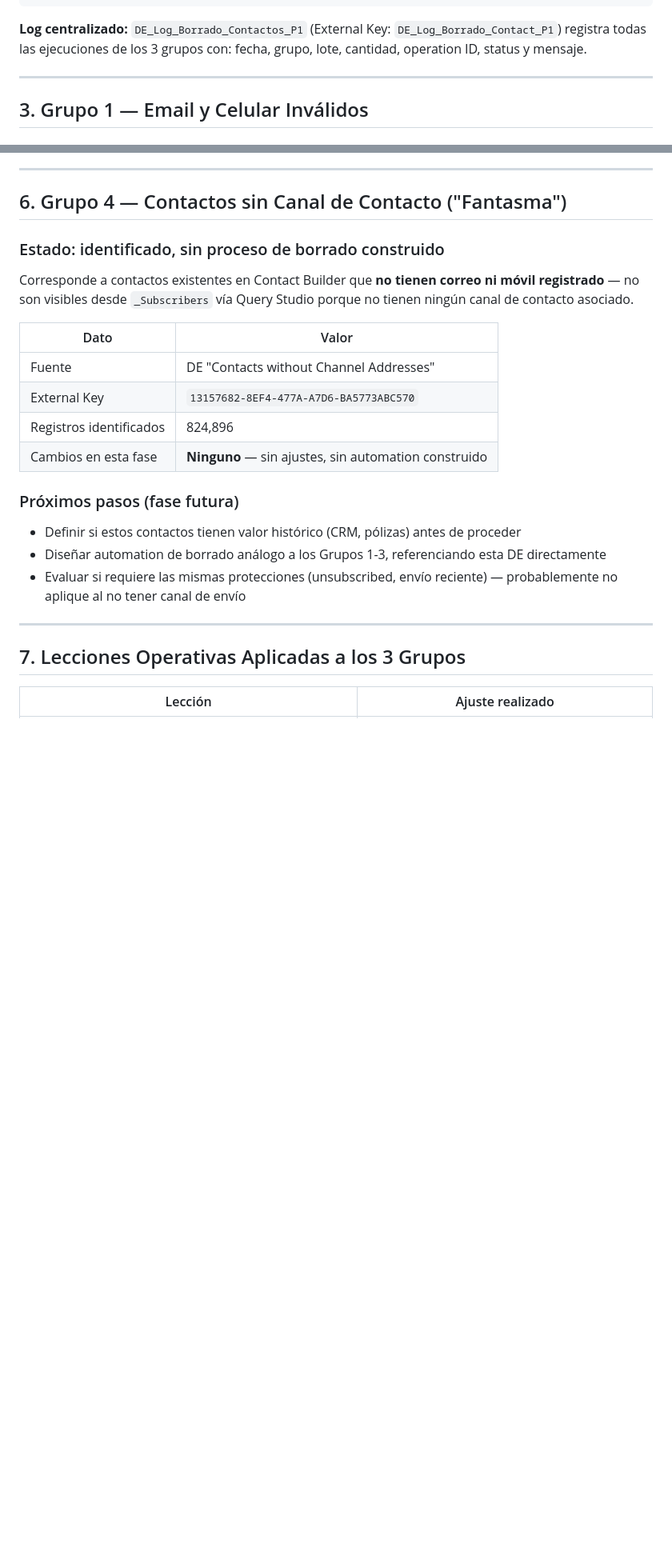
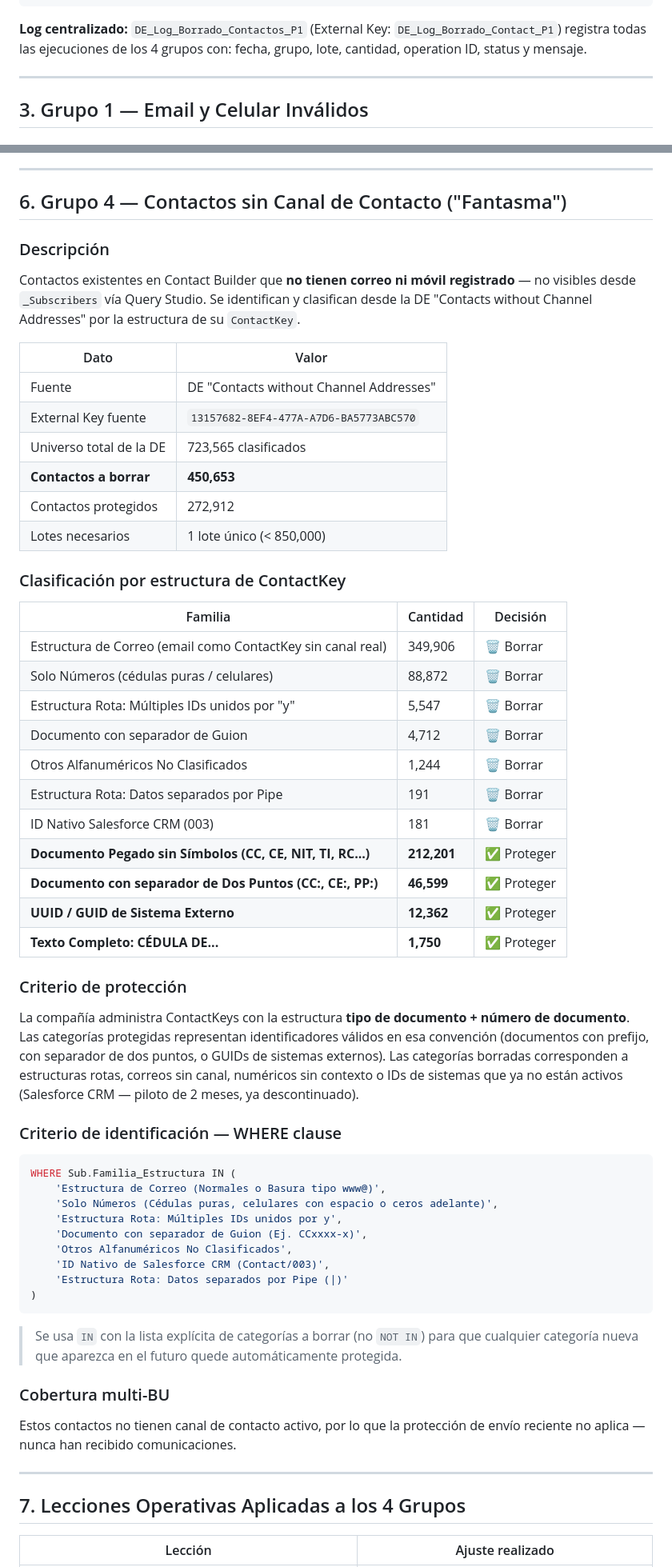
Before and after one commit to jamaraguirre-hub/10x-ejemplo-jam, a Markdown page: docs/Documento_Gerencial_Consolidado_Limpieza_Contactos.md, 2 parts joined by grey strips. Shown at 80% size. GitHub-like rendering; blank space fills up the shorter version.

Commit message:
Update consolidated document: Grupo 4 fully defined — 450,653 contacts to delete, 272,912 protected

````diff
--- a/docs/Documento_Gerencial_Consolidado_Limpieza_Contactos.md
+++ b/docs/Documento_Gerencial_Consolidado_Limpieza_Contactos.md
@@ -43,7 +43,7 @@ Automation Studio — Grupo N
         └── Registra resultado en DE_Log_Borrado_Contactos_P1
 ```
 
-**Log centralizado:** `DE_Log_Borrado_Contactos_P1` (External Key: `DE_Log_Borrado_Contact_P1`) registra todas las ejecuciones de los 3 grupos con: fecha, grupo, lote, cantidad, operation ID, status y mensaje.
+**Log centralizado:** `DE_Log_Borrado_Contactos_P1` (External Key: `DE_Log_Borrado_Contact_P1`) registra todas las ejecuciones de los 4 grupos con: fecha, grupo, lote, cantidad, operation ID, status y mensaje.
 
 ---
 
@@ -117,25 +117,57 @@ La primera versión (sin mínimo de envíos ni protección de 90 días) arrojaba
 
 ## 6. Grupo 4 — Contactos sin Canal de Contacto ("Fantasma")
 
-### Estado: identificado, sin proceso de borrado construido
-
-Corresponde a contactos existentes en Contact Builder que **no tienen correo ni móvil registrado** — no son visibles desde `_Subscribers` vía Query Studio porque no tienen ningún canal de contacto asociado.
+### Descripción
+Contactos existentes en Contact Builder que **no tienen correo ni móvil registrado** — no visibles desde `_Subscribers` vía Query Studio. Se identifican y clasifican desde la DE "Contacts without Channel Addresses" por la estructura de su `ContactKey`.
 
 | Dato | Valor |
 |------|-------|
 | Fuente | DE "Contacts without Channel Addresses" |
-| External Key | `13157682-8EF4-477A-A7D6-BA5773ABC570` |
-| Registros identificados | 824,896 |
-| Cambios en esta fase | **Ninguno** — sin ajustes, sin automation construido |
+| External Key fuente | `13157682-8EF4-477A-A7D6-BA5773ABC570` |
+| Universo total de la DE | 723,565 clasificados |
+| **Contactos a borrar** | **450,653** |
+| Contactos protegidos | 272,912 |
+| Lotes necesarios | 1 lote único (< 850,000) |
 
-### Próximos pasos (fase futura)
-- Definir si estos contactos tienen valor histórico (CRM, pólizas) antes de proceder
-- Diseñar automation de borrado análogo a los Grupos 1-3, referenciando esta DE directamente
-- Evaluar si requiere las mismas protecciones (unsubscribed, envío reciente) — probablemente no aplique al no tener canal de envío
+### Clasificación por estructura de ContactKey
+
+| Familia | Cantidad | Decisión |
+|---------|----------|----------|
+| Estructura de Correo (email como ContactKey sin canal real) | 349,906 | 🗑️ Borrar |
+| Solo Números (cédulas puras / celulares) | 88,872 | 🗑️ Borrar |
+| Estructura Rota: Múltiples IDs unidos por "y" | 5,547 | 🗑️ Borrar |
+| Documento con separador de Guion | 4,712 | 🗑️ Borrar |
+| Otros Alfanuméricos No Clasificados | 1,244 | 🗑️ Borrar |
+| Estructura Rota: Datos separados por Pipe | 191 | 🗑️ Borrar |
+| ID Nativo Salesforce CRM (003) | 181 | 🗑️ Borrar |
+| **Documento Pegado sin Símbolos (CC, CE, NIT, TI, RC...)** | **212,201** | ✅ Proteger |
+| **Documento con separador de Dos Puntos (CC:, CE:, PP:)** | **46,599** | ✅ Proteger |
+| **UUID / GUID de Sistema Externo** | **12,362** | ✅ Proteger |
+| **Texto Completo: CÉDULA DE...** | **1,750** | ✅ Proteger |
+
+### Criterio de protección
+La compañía administra ContactKeys con la estructura **tipo de documento + número de documento**. Las categorías protegidas representan identificadores válidos en esa convención (documentos con prefijo, con separador de dos puntos, o GUIDs de sistemas externos). Las categorías borradas corresponden a estructuras rotas, correos sin canal, numéricos sin contexto o IDs de sistemas que ya no están activos (Salesforce CRM — piloto de 2 meses, ya descontinuado).
+
+### Criterio de identificación — WHERE clause
+```sql
+WHERE Sub.Familia_Estructura IN (
+    'Estructura de Correo (Normales o Basura tipo www@)',
+    'Solo Números (Cédulas puras, celulares con espacio o ceros adelante)',
+    'Estructura Rota: Múltiples IDs unidos por y',
+    'Documento con separador de Guion (Ej. CCxxxx-x)',
+    'Otros Alfanuméricos No Clasificados',
+    'ID Nativo de Salesforce CRM (Contact/003)',
+    'Estructura Rota: Datos separados por Pipe (|)'
+)
+```
+> Se usa `IN` con la lista explícita de categorías a borrar (no `NOT IN`) para que cualquier categoría nueva que aparezca en el futuro quede automáticamente protegida.
+
+### Cobertura multi-BU
+Estos contactos no tienen canal de contacto activo, por lo que la protección de envío reciente no aplica — nunca han recibido comunicaciones.
 
 ---
 
-## 7. Lecciones Operativas Aplicadas a los 3 Grupos
+## 7. Lecciones Operativas Aplicadas a los 4 Grupos
 
 | Lección | Ajuste realizado |
 |---------|------------------|
````
Also changed, not shown: other parts of docs/Documento_Gerencial_Consolidado_Limpieza_Contactos.md (+13 -12 lines).
